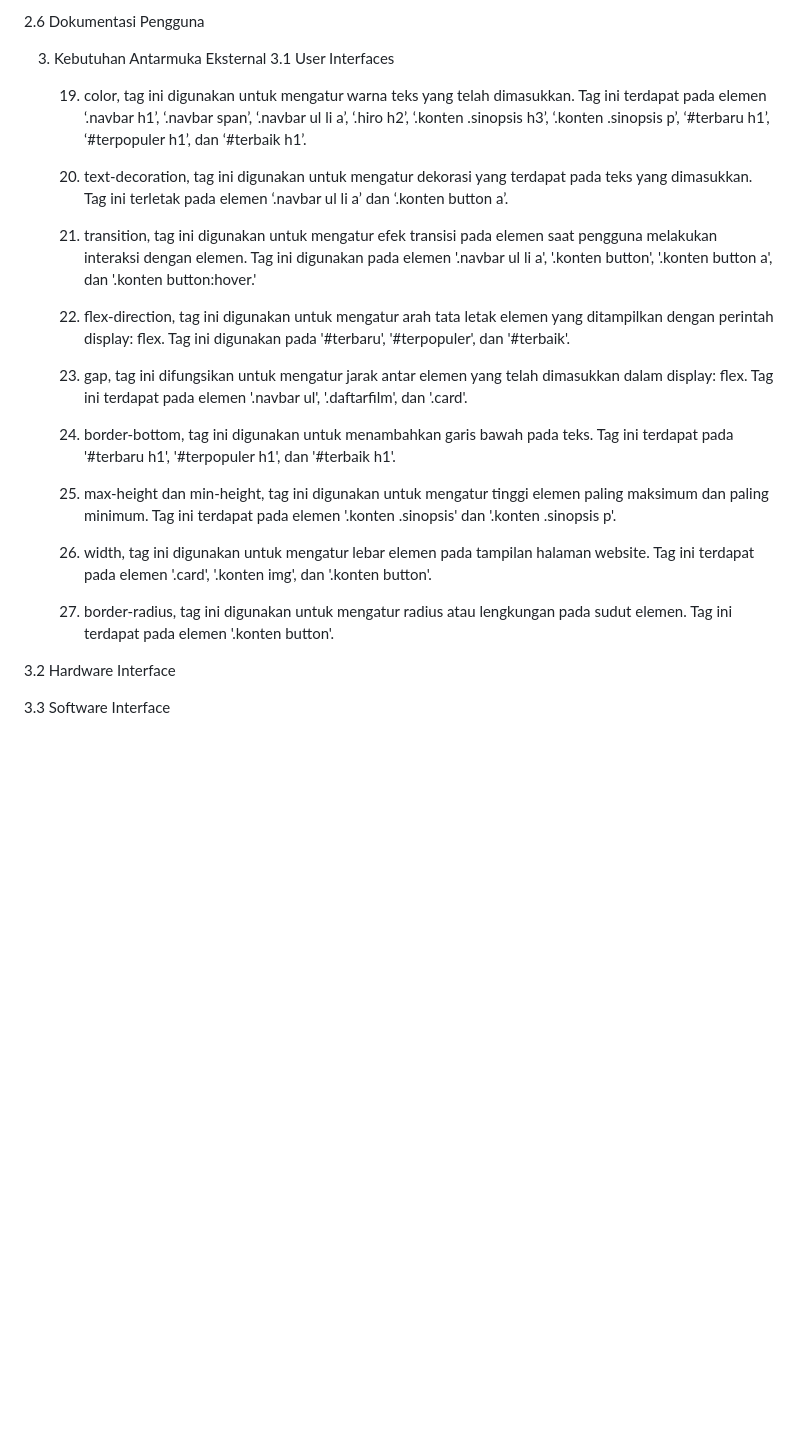
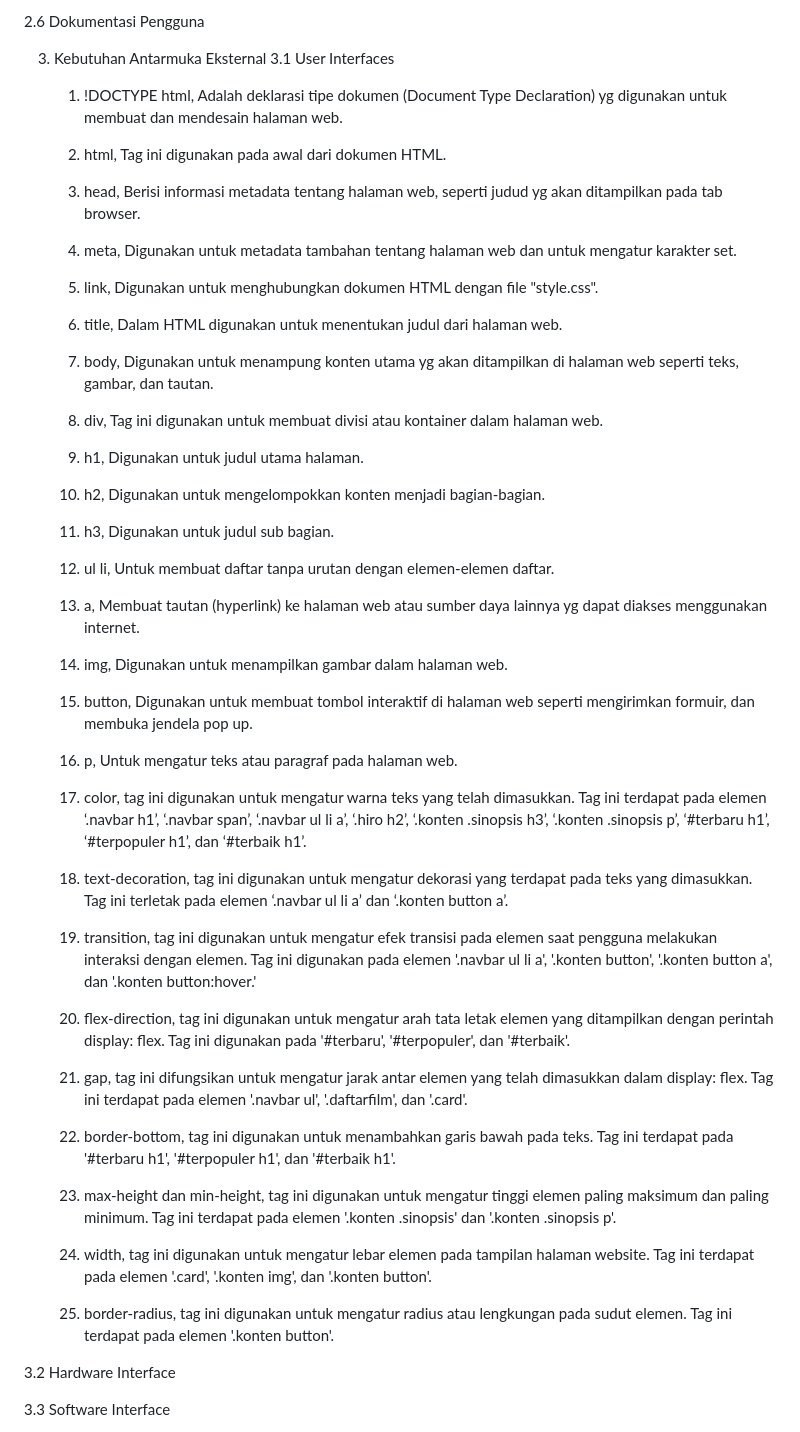
Before and after one commit to 22091397013MiftakhDamarFaizin/2022A-Kelompok-8, a Markdown page: README.md, the part around the change. Drawn GitHub-style; blank space fills up the shorter version.

```diff
--- a/README.md
+++ b/README.md
@@ -107,23 +107,55 @@ kerja website
 3. 	Kebutuhan Antarmuka Eksternal
 3.1 	User Interfaces
 
-	19. color, tag ini digunakan untuk mengatur warna teks yang telah dimasukkan. Tag ini terdapat pada elemen ‘.navbar h1’, ‘.navbar span’, ‘.navbar ul li 	a’, ‘.hiro h2’, ‘.konten .sinopsis h3’, ‘.konten .sinopsis p’, ‘#terbaru h1’, ‘#terpopuler h1’, dan ‘#terbaik h1’.
+	1. !DOCTYPE html, Adalah deklarasi tipe dokumen (Document Type Declaration) yg digunakan untuk membuat dan mendesain halaman web.
 
-	20. text-decoration, tag ini digunakan untuk mengatur dekorasi yang terdapat pada teks yang dimasukkan. Tag ini terletak pada elemen ‘.navbar ul li a’ 		dan ‘.konten button a’.
+	2. html, Tag ini digunakan pada awal dari dokumen HTML.
 
-	21. transition, tag ini digunakan untuk mengatur efek transisi pada elemen saat pengguna melakukan interaksi dengan elemen. Tag ini digunakan pada elemen 	'.navbar ul li a', '.konten button', '.konten button a', dan '.konten button:hover.'
+	3. head, Berisi informasi metadata tentang halaman web, seperti judud yg akan ditampilkan pada tab browser.
 
-	22. flex-direction, tag ini digunakan untuk mengatur arah tata letak elemen yang ditampilkan dengan perintah display: flex. Tag ini digunakan pada 		'#terbaru', '#terpopuler', dan '#terbaik'.
+	4. meta, Digunakan untuk metadata tambahan tentang halaman web dan untuk mengatur karakter set.
 
-	23. gap, tag ini difungsikan untuk mengatur jarak antar elemen yang telah dimasukkan dalam display: flex. Tag ini terdapat pada elemen '.navbar ul', 		'.daftarfilm', dan '.card'.
+	5. link, Digunakan untuk menghubungkan dokumen HTML dengan file "style.css".
 
-	24. border-bottom, tag ini digunakan untuk menambahkan garis bawah pada teks. Tag ini terdapat pada '#terbaru h1', '#terpopuler h1', dan '#terbaik h1'.
+	6. title, Dalam HTML digunakan untuk menentukan judul dari halaman web.
 
-	25. max-height dan min-height, tag ini digunakan untuk mengatur tinggi elemen paling maksimum dan paling minimum. Tag ini terdapat pada elemen '.konten 	.sinopsis' dan '.konten .sinopsis p'.
+	7. body, Digunakan untuk menampung konten utama yg akan ditampilkan di halaman web seperti teks, gambar, dan tautan.
 
-	23. width, tag ini digunakan untuk mengatur lebar elemen pada tampilan halaman website. Tag ini terdapat pada elemen '.card', '.konten img', dan '.konten 	button'.
+	8. div, Tag ini digunakan untuk membuat divisi atau kontainer dalam halaman web.
 
-	24. border-radius, tag ini digunakan untuk mengatur radius atau lengkungan pada sudut elemen. Tag ini terdapat pada elemen '.konten button'.
+	9. h1, Digunakan untuk judul utama halaman.
+
+	10. h2, Digunakan untuk mengelompokkan konten menjadi bagian-bagian.
+
+	11. h3, Digunakan untuk judul sub bagian.
+
+	12. ul li, Untuk membuat daftar tanpa urutan dengan elemen-elemen daftar.
+
+	13. a, Membuat tautan (hyperlink) ke halaman web atau sumber daya lainnya yg dapat diakses menggunakan internet.
+
+	14. img, Digunakan untuk menampilkan gambar dalam halaman web.
+
+	15. button, Digunakan untuk membuat tombol interaktif di halaman web seperti mengirimkan formuir, dan membuka jendela pop up.
+
+	16. p, Untuk mengatur teks atau paragraf pada halaman web.
+
+	17. color, tag ini digunakan untuk mengatur warna teks yang telah dimasukkan. Tag ini terdapat pada elemen ‘.navbar h1’, ‘.navbar span’, ‘.navbar ul li 	a’, ‘.hiro h2’, ‘.konten .sinopsis h3’, ‘.konten .sinopsis p’, ‘#terbaru h1’, ‘#terpopuler h1’, dan ‘#terbaik h1’.
+
+	18. text-decoration, tag ini digunakan untuk mengatur dekorasi yang terdapat pada teks yang dimasukkan. Tag ini terletak pada elemen ‘.navbar ul li a’ 		dan ‘.konten button a’.
+
+	19. transition, tag ini digunakan untuk mengatur efek transisi pada elemen saat pengguna melakukan interaksi dengan elemen. Tag ini digunakan pada elemen 	'.navbar ul li a', '.konten button', '.konten button a', dan '.konten button:hover.'
+
+	20. flex-direction, tag ini digunakan untuk mengatur arah tata letak elemen yang ditampilkan dengan perintah display: flex. Tag ini digunakan pada 		'#terbaru', '#terpopuler', dan '#terbaik'.
+
+	21. gap, tag ini difungsikan untuk mengatur jarak antar elemen yang telah dimasukkan dalam display: flex. Tag ini terdapat pada elemen '.navbar ul', 		'.daftarfilm', dan '.card'.
+
+	22. border-bottom, tag ini digunakan untuk menambahkan garis bawah pada teks. Tag ini terdapat pada '#terbaru h1', '#terpopuler h1', dan '#terbaik h1'.
+
+	23. max-height dan min-height, tag ini digunakan untuk mengatur tinggi elemen paling maksimum dan paling minimum. Tag ini terdapat pada elemen '.konten 	.sinopsis' dan '.konten .sinopsis p'.
+
+	24. width, tag ini digunakan untuk mengatur lebar elemen pada tampilan halaman website. Tag ini terdapat pada elemen '.card', '.konten img', dan '.konten 	button'.
+
+	25. border-radius, tag ini digunakan untuk mengatur radius atau lengkungan pada sudut elemen. Tag ini terdapat pada elemen '.konten button'.
 
 
 3.2	Hardware Interface
```
